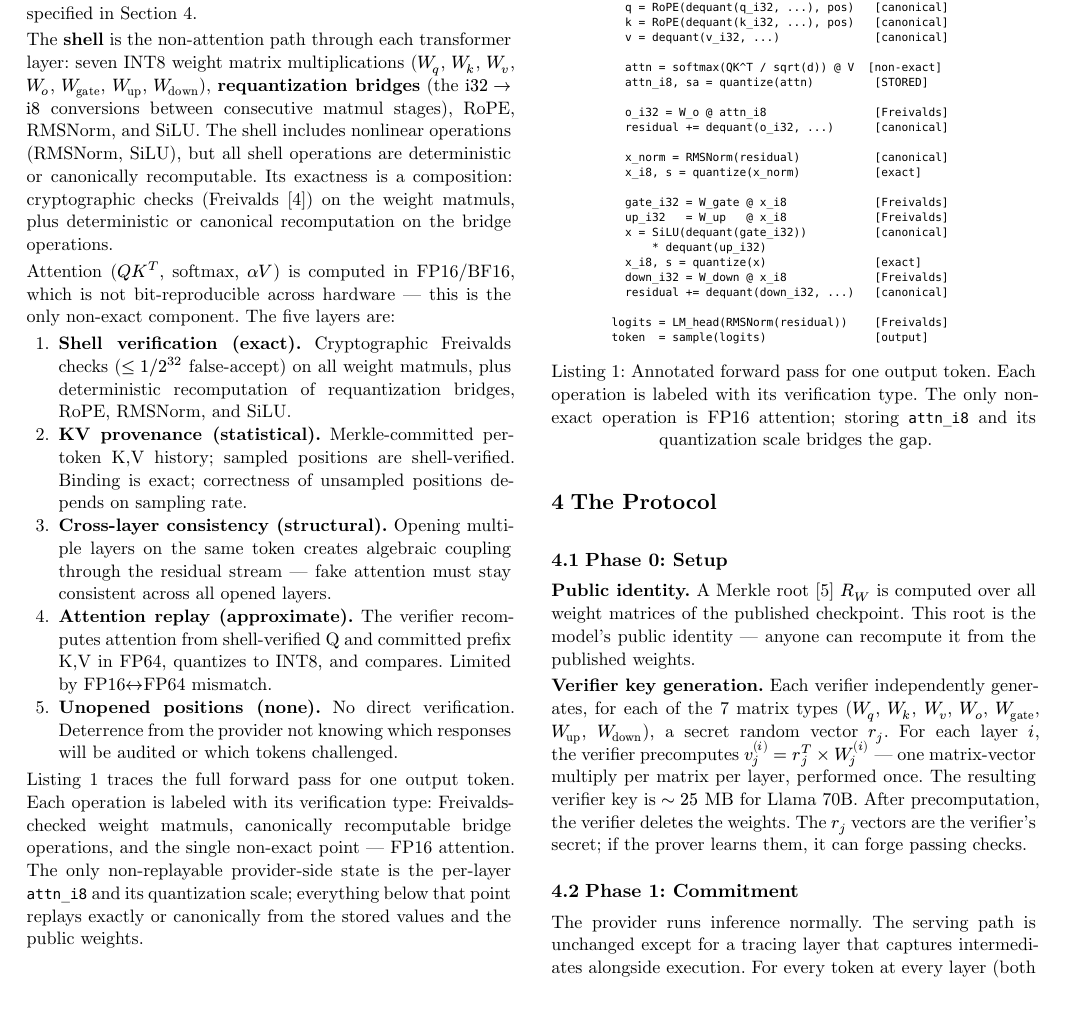
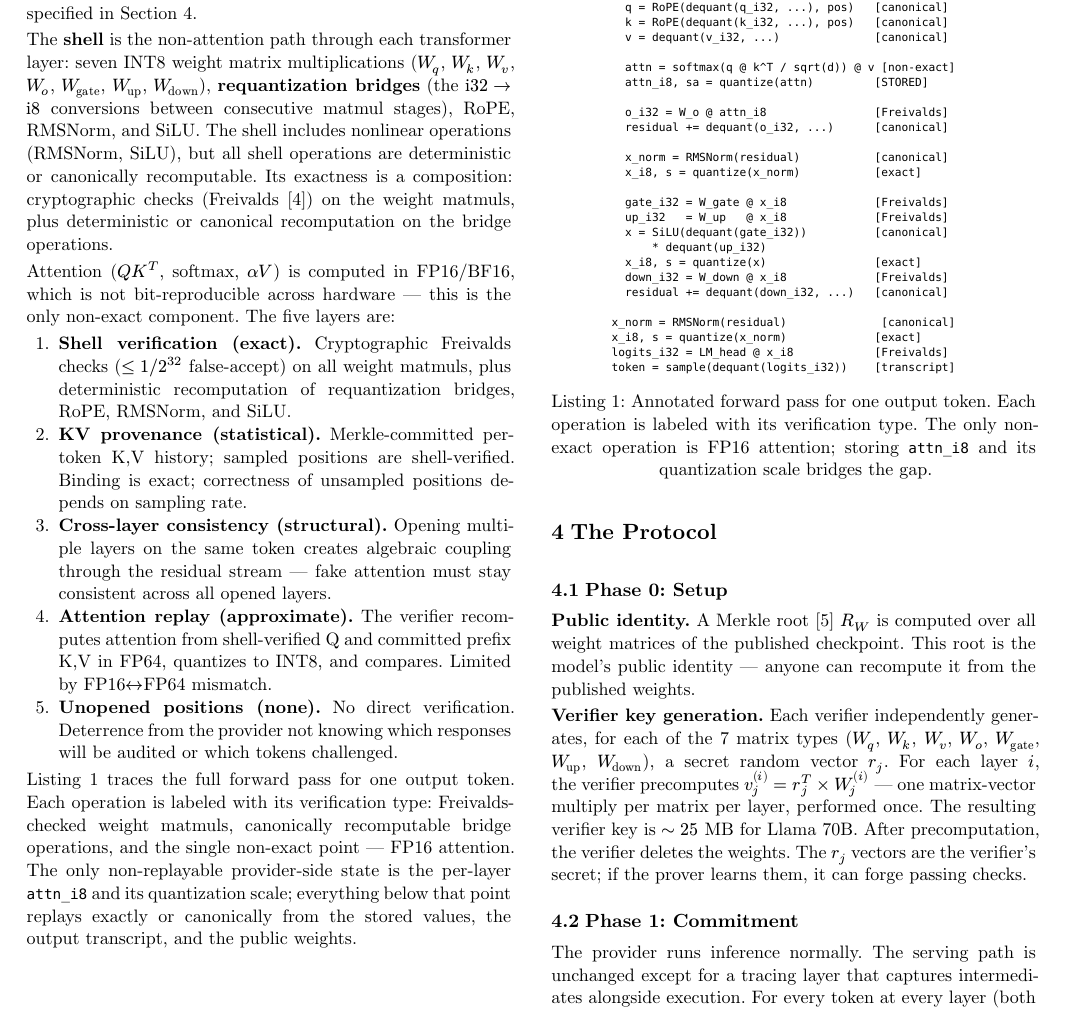
Before and after one commit to lambdaclass/CommitLLM, a Typst document (paper/main.typ): part of page 2 of 5, cut so that both start at the same text. Compiled offline with Typst 0.15.

Commit message:
Tighten forward pass figure: split LM_head, fix variable names, label sampling
- Split logits = LM_head(RMSNorm(residual)) into RMSNorm [canonical],
  quantize [exact], LM_head @ x_i8 [Freivalds]
- Label sample() as [transcript] instead of [output]
- Fix notation: QK^T/V → q @ k^T / v to match local variables
- Add "output transcript" to replay dependency sentence

````diff
--- a/paper/main.typ
+++ b/paper/main.typ
@@ -103,7 +103,7 @@ Attention ($Q K^T$, softmax, $alpha V$) is computed in FP16/BF16, which is not b
 + *Attention replay (approximate).* The verifier recomputes attention from shell-verified Q and committed prefix K,V in FP64, quantizes to INT8, and compares. Limited by FP16$arrow.l.r$FP64 mismatch.
 + *Unopened positions (none).* No direct verification. Deterrence from the provider not knowing which responses will be audited or which tokens challenged.
 
-@fig-forward-pass traces the full forward pass for one output token. Each operation is labeled with its verification type: Freivalds-checked weight matmuls, canonically recomputable bridge operations, and the single non-exact point --- FP16 attention. The only non-replayable provider-side state is the per-layer `attn_i8` and its quantization scale; everything below that point replays exactly or canonically from the stored values and the public weights.
+@fig-forward-pass traces the full forward pass for one output token. Each operation is labeled with its verification type: Freivalds-checked weight matmuls, canonically recomputable bridge operations, and the single non-exact point --- FP16 attention. The only non-replayable provider-side state is the per-layer `attn_i8` and its quantization scale; everything below that point replays exactly or canonically from the stored values, the output transcript, and the public weights.
 
 #figure(
   block(width: 100%, inset: (x: 4pt, y: 6pt))[
@@ -123,7 +123,7 @@ Attention ($Q K^T$, softmax, $alpha V$) is computed in FP16/BF16, which is not b
       k = RoPE(dequant(k_i32, ...), pos)   [canonical]
       v = dequant(v_i32, ...)              [canonical]
 
-      attn = softmax(QK^T / sqrt(d)) @ V  [non-exact]
+      attn = softmax(q @ k^T / sqrt(d)) @ v [non-exact]
       attn_i8, sa = quantize(attn)         [STORED]
 
       o_i32 = W_o @ attn_i8                [Freivalds]
@@ -140,8 +140,10 @@ Attention ($Q K^T$, softmax, $alpha V$) is computed in FP16/BF16, which is not b
       down_i32 = W_down @ x_i8             [Freivalds]
       residual += dequant(down_i32, ...)   [canonical]
 
-    logits = LM_head(RMSNorm(residual))    [Freivalds]
-    token  = sample(logits)                [output]
+    x_norm = RMSNorm(residual)              [canonical]
+    x_i8, s = quantize(x_norm)             [exact]
+    logits_i32 = LM_head @ x_i8            [Freivalds]
+    token = sample(dequant(logits_i32))    [transcript]
     ```
   ],
   caption: [Annotated forward pass for one output token. Each operation is labeled with its verification type. The only non-exact operation is FP16 attention; storing `attn_i8` and its quantization scale bridges the gap.],
````
